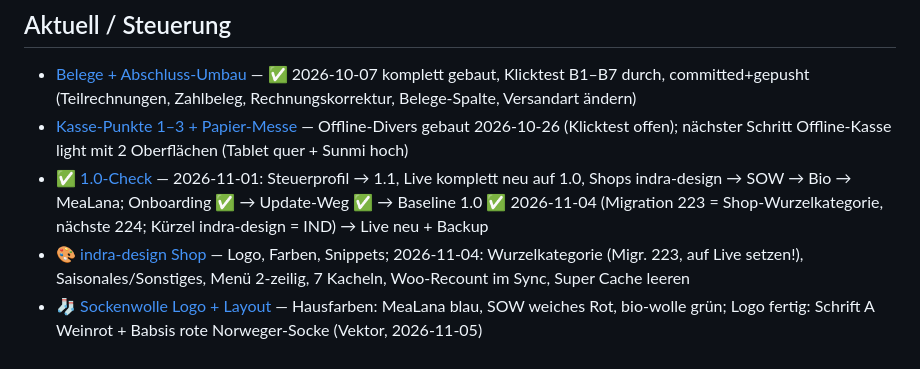
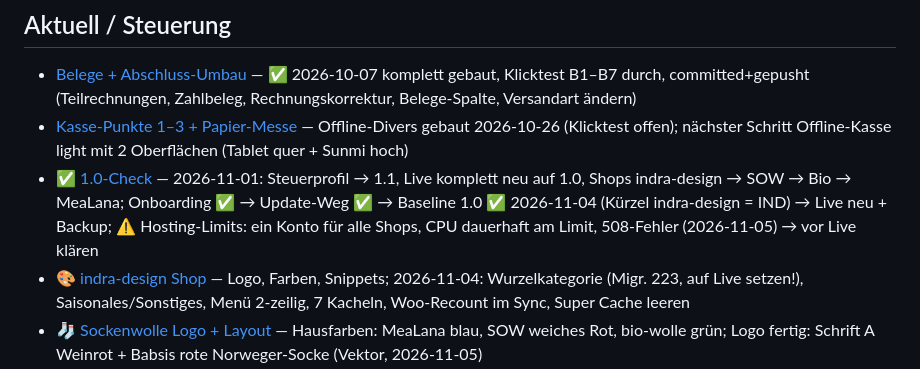
Before and after one commit to Kindra2804/mealana-erp, a Markdown page: .claude/memory/MEMORY.md, the part around the change. GitHub-like rendering.

```diff
--- a/.claude/memory/MEMORY.md
+++ b/.claude/memory/MEMORY.md
@@ -3,7 +3,7 @@
 ## Aktuell / Steuerung
 - [Belege + Abschluss-Umbau](project_belege_abschluss.md) — ✅ 2026-10-07 komplett gebaut, Klicktest B1–B7 durch, committed+gepusht (Teilrechnungen, Zahlbeleg, Rechnungskorrektur, Belege-Spalte, Versandart ändern)
 - [Kasse-Punkte 1–3 + Papier-Messe](project_kasse_naechste_punkte.md) — Offline-Divers gebaut 2026-10-26 (Klicktest offen); nächster Schritt Offline-Kasse light mit 2 Oberflächen (Tablet quer + Sunmi hoch)
-- [✅ 1.0-Check](project_1_0_check.md) — 2026-11-01: Steuerprofil → 1.1, Live komplett neu auf 1.0, Shops indra-design → SOW → Bio → MeaLana; Onboarding ✅ → Update-Weg ✅ → Baseline 1.0 ✅ 2026-11-04 (Migration 223 = Shop-Wurzelkategorie, nächste 224; Kürzel indra-design = IND) → Live neu + Backup
+- [✅ 1.0-Check](project_1_0_check.md) — 2026-11-01: Steuerprofil → 1.1, Live komplett neu auf 1.0, Shops indra-design → SOW → Bio → MeaLana; Onboarding ✅ → Update-Weg ✅ → Baseline 1.0 ✅ 2026-11-04 (Kürzel indra-design = IND) → Live neu + Backup; ⚠️ Hosting-Limits: ein Konto für alle Shops, CPU dauerhaft am Limit, 508-Fehler (2026-11-05) → vor Live klären
 - [🎨 indra-design Shop](project_indra_design_shop.md) — Logo, Farben, Snippets; 2026-11-04: Wurzelkategorie (Migr. 223, auf Live setzen!), Saisonales/Sonstiges, Menü 2-zeilig, 7 Kacheln, Woo-Recount im Sync, Super Cache leeren
 - [🧦 Sockenwolle Logo + Layout](project_sow_shop_design.md) — Hausfarben: MeaLana blau, SOW weiches Rot, bio-wolle grün; Logo fertig: Schrift A Weinrot + Babsis rote Norweger-Socke (Vektor, 2026-11-05)
 - [🌿 bio-wolle Logo + Startseite](project_bio_wolle_shop_design.md) — ✅ 2026-11-05 Logo 1b Tanne hell #3b6b52 als Vektor (shop/branding/bio-wolle/), Startseiten-Entwurf Desktop+Handy; wartet auf Babsis Feedback
```
Also changed, not shown: .claude/memory/project_1_0_check.md (+6 -0 lines).
